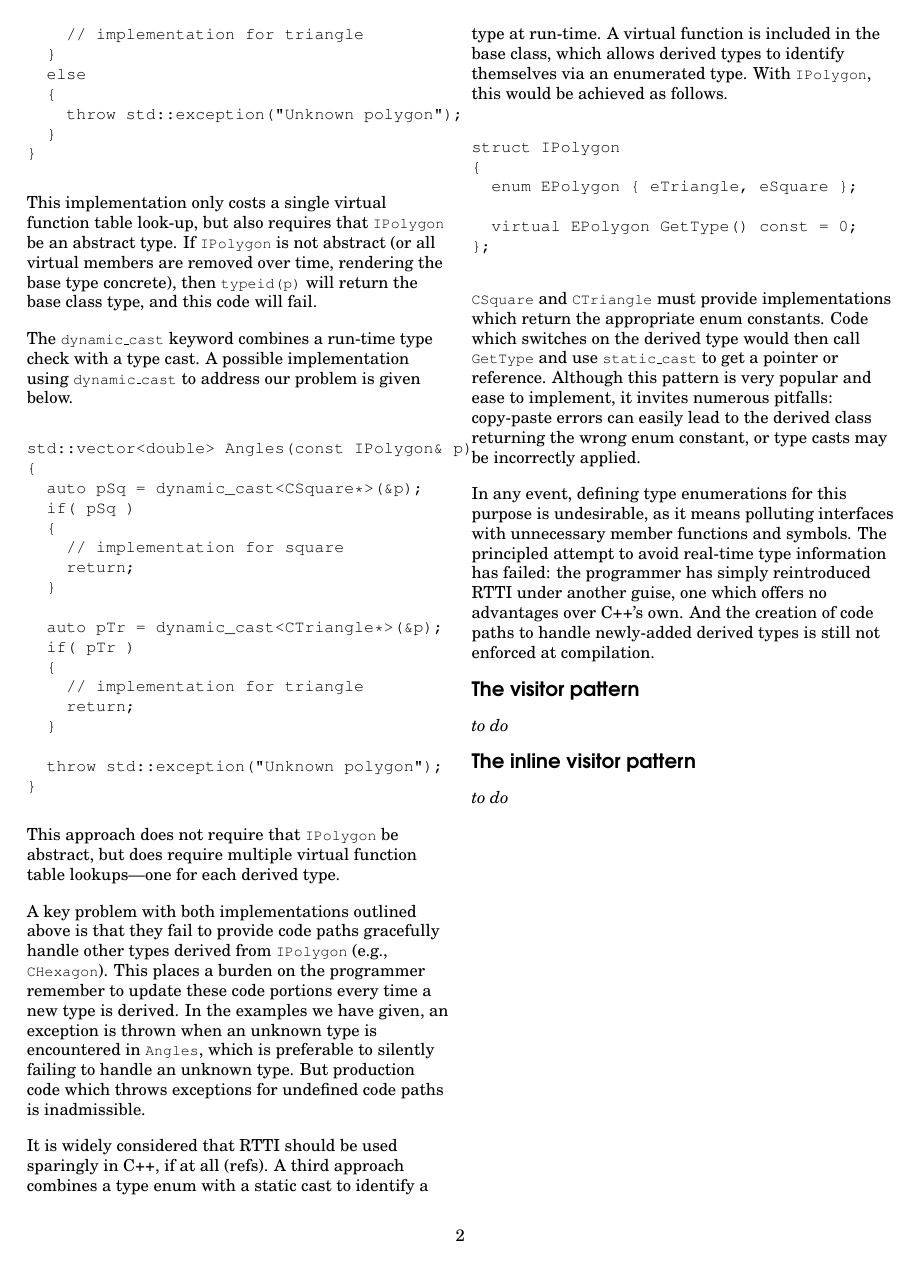
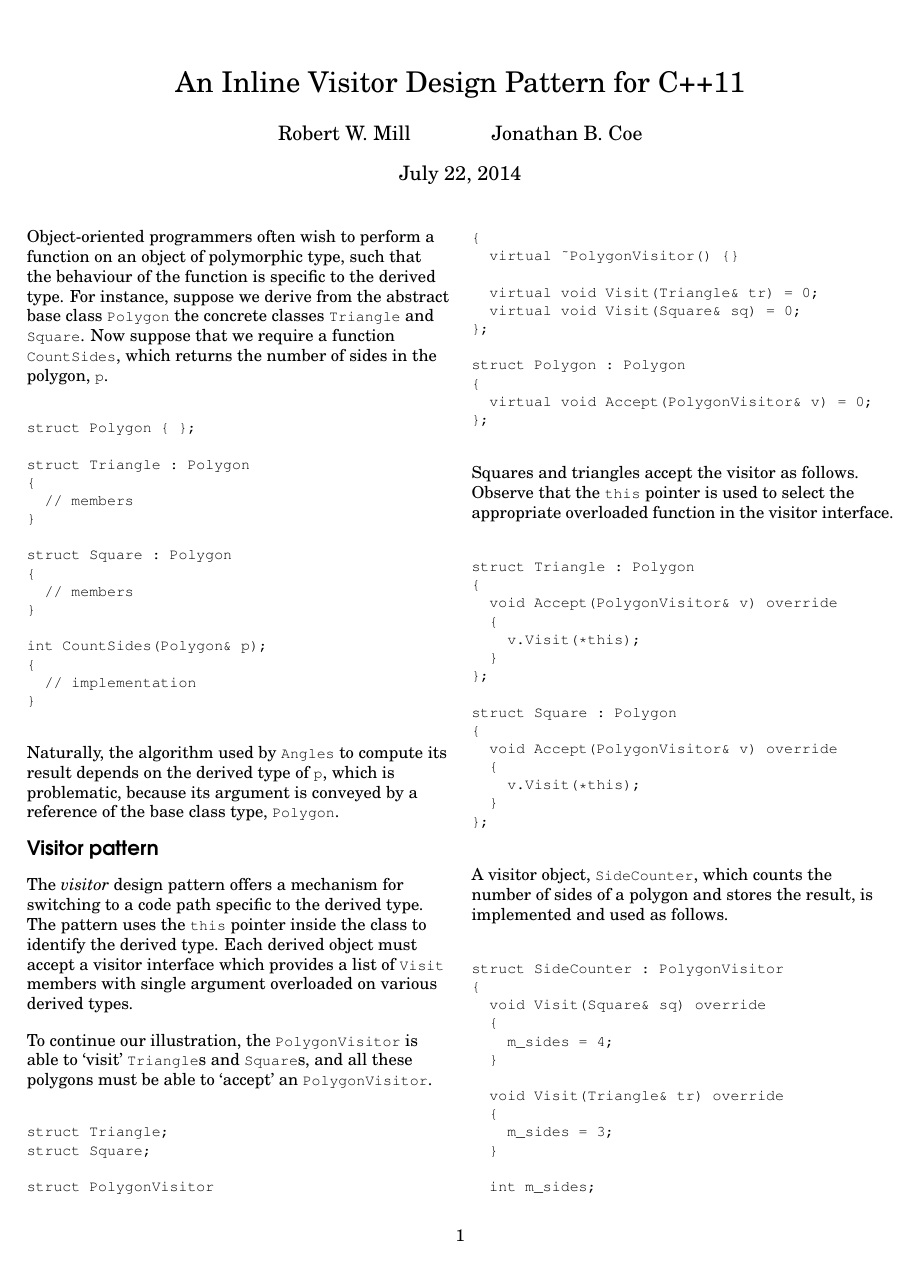
Before and after one commit to jbcoe/accu_inline_visitor, a LaTeX document (accu.tex): page 2 of 2 before the commit and page 1 of 2 after it. Compiled offline with pdfLaTeX.

Commit message:
Deleted commentary. Added visitor discussion.

```diff
--- a/accu.tex
+++ b/accu.tex
@@ -36,68 +36,78 @@
 
 \makeatletter
 
+\title{An Inline Visitor Design Pattern for C++11}
+\author{Robert W. Mill \and Jonathan B. Coe}
+
 \begin{document}
+\maketitle
 
-Object-oriented programmers often wish to perform a function on an object of polymorphic type, such that the behaviour of the function is specific to the derived type. For instance, suppose we derive from the abstract base class \mycode{IPolygon} the concrete classes \mycode{CSquare} and \mycode{CTriangle}. Now suppose that we require a function \mycode{Angles}, which returns a vector containing the interior angles of a given polygon, \mycode{p}.
+Object-oriented programmers often wish to perform a function on an object of polymorphic type, such that the behaviour of the function is specific to the derived type. For instance, suppose we derive from the abstract base class \mycode{Polygon} the concrete classes \mycode{Triangle} and \mycode{Square}. Now suppose that we require a function \mycode{CountSides}, which returns the number of sides in the polygon, \mycode{p}.
 
 {\small\begin{verbatim}
-struct IPolygon { };
+struct Polygon { };
 
-struct CSquare : public IPolygon
+struct Triangle : Polygon
 {
-  double m_edge;
+  // members
 }
 
-struct CTriangle : public IPolygon
+struct Square : Polygon
 {
-  std::array<double, 3> m_edges;
+  // members
 }
 
-std::vector<double> Angles(const IPolygon& p);
+int CountSides(Polygon& p);
 {
   // implementation
 }
 \end{verbatim}}
 
-Naturally, the algorithm used by \mycode{Angles} to compute its result depends on the derived type of \mycode{p}, which is problematic, because its argument is conveyed by a reference of the base class type, \mycode{IPolygon}.
+Naturally, the algorithm used by \mycode{Angles} to compute its result depends on the derived type of \mycode{p}, which is problematic, because its argument is conveyed by a reference of the base class type, \mycode{Polygon}.
 
+\section{Visitor pattern}
 
-\section{Virtual member functions}
+The \emph{visitor} design pattern offers a mechanism for switching to a code path specific to the derived type. The pattern uses the \mycode{this} pointer inside the class to identify the derived type. Each derived object must accept a visitor interface which provides a list of \mycode{Visit} members with single argument overloaded on various derived types.
 
-The first solution is to implement functions in the derived classes of \mycode{CSquare} and \mycode{CTriangle}, and provide access to them via a pure virtual function in the interface of \mycode{IPolygon}.
+To continue our illustration, the \mycode{PolygonVisitor} is able to `visit' \mycode{Triangle}s and \mycode{Square}s, and all these polygons must be able to `accept' an \mycode{PolygonVisitor}.
 
 {\small\begin{verbatim}
-struct IPolygon
+struct Triangle;
+struct Square;
+
+struct PolygonVisitor
 {
-  std::vector<double> Angles() const = 0;
+  virtual ~PolygonVisitor() {}
+
+  virtual void Visit(Triangle& tr) = 0;
+  virtual void Visit(Square& sq) = 0;
 };
 
-struct CSquare : public IShape
+struct Polygon : Polygon
 {
-  std::vector<double> Angles() const override
-  {
-    // implementation for square
-  }
-
-  double m_edge;
-};
-
-struct CTriangle : public IShape
-{
-  std::vector<double> Angles() const override
-  {
-    // implementation for triangle
-  }
-
-  std::array<double, 3> m_edges;
+  virtual void Accept(PolygonVisitor& v) = 0;
 };
 \end{verbatim}}
 
-The interior angles of an \mycode{IPolygon\& p} can now be returned by invoking its member function \mycode{Angles}. The principal and well-known benefit of this approach is that any program that introduces a new concrete type of \mycode{IPolygon} and neglects to implement its \mycode{Angles} interface will fail to compile.
+Squares and triangles accept the visitor as follows. Observe that the \mycode{this} pointer is used to select the appropriate overloaded function in the visitor interface.
 
-However, if this strategy is adopted in the ongoing development of large code bases, bloated interfaces and implementations are inevitable. Types which start out with a simple, clean implementation will accrue additional member functions every time an algorithm is needed that relies on the derived type.  The list of member functions in our example class \mycode{IPolygon} could grow indefinitely long, to include \mycode{Area}, \mycode{Perimeter}, \mycode{Vertices}, \mycode{IsSymmetric}, and so on.
+{\small\begin{verbatim}
+struct Triangle : Polygon
+{
+  void Accept(PolygonVisitor& v) override
+  {
+    v.Visit(*this);
+  }
+};
 
-This proliferation of members is compounded by two further disadvantages. Firstly, in some cases, the inclusion of a member function is inappropriate. For instance, consider the function \mycode{CalculateCost}, which returns the cost associated with the automatated machine-cutting of a shape. \mycode{CalculateCost} is not esssential to polygons \emph{per se}, in the way that \mycode{Area} and \mycode{Perimeter} are. Secondly, even if \mycode{CalculateCost} were included in the interface, it is possible that at some later stage the developer may wish to provide several switchable implementations, necessitating awkward dependency injections (at best), or additional flags and switches in the argument list of \mycode{CalculateCost} (at worst).
+struct Square : Polygon
+{
+  void Accept(PolygonVisitor& v) override
+  {
+    v.Visit(*this);
+  }
+};
+\end{verbatim}}
 
-At this juncture it should be clear that we require a method for defining functions external to the derived class definitions. Before turning to the visitor pattern, we consider the pros and cons of run-time type information (RTTI), which accomplishes precisely this.
+A visitor object, \mycode{SideCounter}, which counts the number of sides of a polygon and stores the result, is implemented and used as follows.
 
@@ -110,74 +114,27 @@ The \mycode{dynamic\_cast} and \mycode{typeid} keywords, which form part of RTTI
-std::vector<double> Angles(const IPolygon& p)
+{\small\begin{verbatim}
+struct SideCounter : PolygonVisitor
 {
-  if( typeid(p) == typeid(CSquare) )
+  void Visit(Square& sq) override
   {
-    auto& sq = static_cast<CSquare&>(p);
-    // implementation for square
-  }
-  else if( typeid(p) == typeid(CTriangle) )
-  {
-    auto& tr = static_cast<CTriangle&>(p);
-    // implementation for triangle
-  }
-  else
-  {
-    throw std::exception("Unknown polygon");
-  }
-}
-\end{verbatim}
-
-This implementation only costs a single virtual function table look-up, but also requires that \mycode{IPolygon} be an abstract type. If \mycode{IPolygon} is not abstract (or all virtual members are removed over time, rendering the base type concrete), then \mycode{typeid(p)} will return the base class type, and this code will fail.
-
-The \mycode{dynamic\_cast} keyword combines a run-time type check with a type cast. A possible implementation using \mycode{dynamic\_cast} to address our problem is given below.
-
-\begin{verbatim}
-std::vector<double> Angles(const IPolygon& p)
-{
-  auto pSq = dynamic_cast<CSquare*>(&p);
-  if( pSq )
-  {
-    // implementation for square
-    return;
+    m_sides = 4;
   }
 
-  auto pTr = dynamic_cast<CTriangle*>(&p);
-  if( pTr )
+  void Visit(Triangle& tr) override
   {
-    // implementation for triangle
-    return;
+    m_sides = 3;
   }
 
-  throw std::exception("Unknown polygon");
+  int m_sides;
+};
+
+int CountSides(Polygon& p)
+{
+  SideCounter sideCounter;
+  p.Accept(sideCounter);
+  return sideCounter.m_sides;
 }
-\end{verbatim}
+\end{verbatim}}
 
-This approach does not require that \mycode{IPolygon} be abstract, but does require multiple virtual function table lookups---one for each derived type.
-
-A key problem with both implementations outlined above is that they fail to provide code paths gracefully handle other types derived from \mycode{IPolygon} (e.g., \mycode{CHexagon}). This places a burden on the programmer remember to update these code portions every time a new type is derived. In the examples we have given, an exception is thrown when an unknown type is encountered in \mycode{Angles}, which is preferable to silently failing to handle an unknown type. But production code which throws exceptions for undefined code paths is inadmissible.
-
-It is widely considered that RTTI should be used sparingly in C++, if at all (refs). A third approach combines a type enum with a static cast to identify a type at run-time. A virtual function is included in the base class, which allows derived types to identify themselves via an enumerated type. With \mycode{IPolygon}, this would be achieved as follows.
-
-\begin{verbatim}
-struct IPolygon
-{
-  enum EPolygon { eTriangle, eSquare };
-
-  virtual EPolygon GetType() const = 0;
-};
-\end{verbatim}
-
-\mycode{CSquare} and \mycode{CTriangle} must provide implementations which return the appropriate enum constants. Code which switches on the derived type would then call \mycode{GetType} and use \mycode{static\_cast} to get a pointer or reference. Although this pattern is very popular and ease to implement, it invites numerous pitfalls: copy-paste errors can easily lead to the derived class returning the wrong enum constant, or type casts may be incorrectly applied.
-
-In any event, defining type enumerations for this purpose is undesirable, as it means polluting interfaces with unnecessary member functions and symbols. The principled attempt to avoid real-time type information has failed: the programmer has simply reintroduced RTTI under another guise, one which offers no advantages over C++'s own. And the creation of code paths to handle newly-added derived types is still not enforced at compilation.
-
-\section{The visitor pattern}
-
-\textit{to do}
-
-
-\section{The inline visitor pattern}
-
-\textit{to do}
 
 \end{document}
 
```
Also changed, not shown: accu.tex (6 more changed lines), 1 other file.
